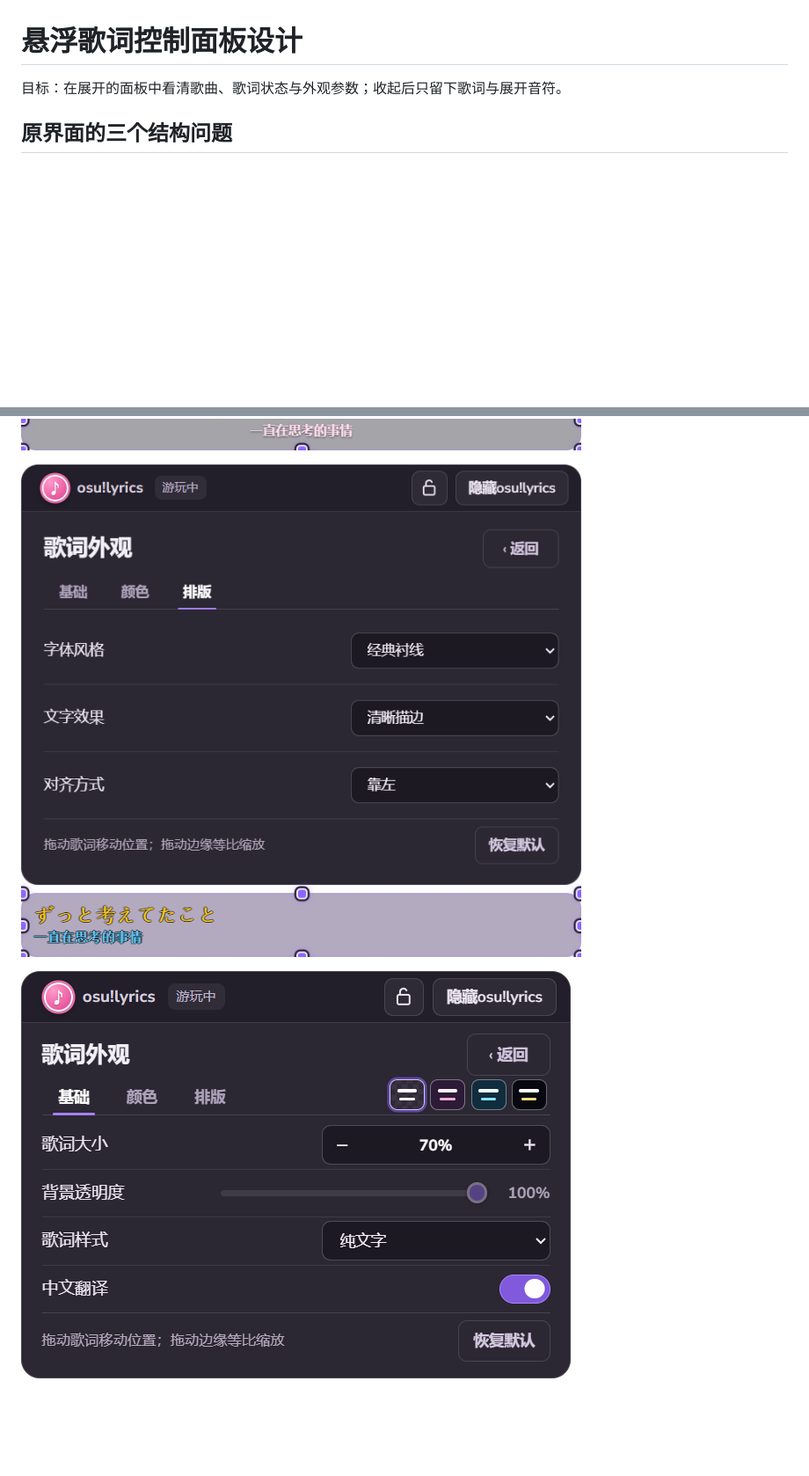
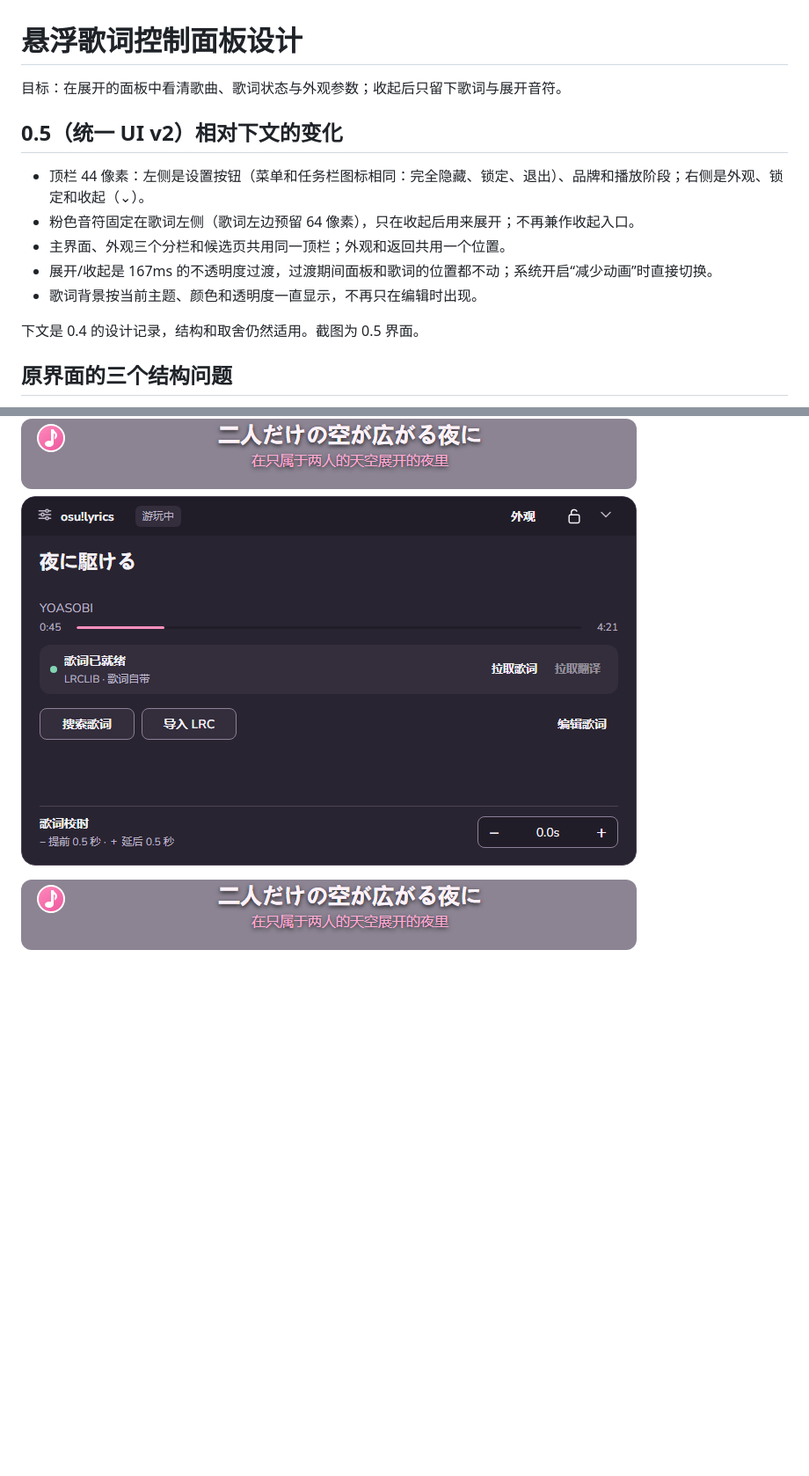
Before and after one commit to Meredith2328/osulyrics, a Markdown page: docs/interface-design.md, 2 parts joined by grey strips. Shown at 88% size. Drawn GitHub-style; pictures changed too: docs/screenshots/appearance.png, docs/screenshots/collapsed.png (added), docs/screenshots/colors.png; blank space fills up the shorter version.

```diff
--- a/docs/interface-design.md
+++ b/docs/interface-design.md
@@ -1,6 +1,16 @@
 # 悬浮歌词控制面板设计
 
 目标：在展开的面板中看清歌曲、歌词状态与外观参数；收起后只留下歌词与展开音符。
+
+## 0.5（统一 UI v2）相对下文的变化
+
+- 顶栏 44 像素：左侧是设置按钮（菜单和任务栏图标相同：完全隐藏、锁定、退出）、品牌和播放阶段；右侧是外观、锁定和收起（⌄）。
+- 粉色音符固定在歌词左侧（歌词左边预留 64 像素），只在收起后用来展开；不再兼作收起入口。
+- 主界面、外观三个分栏和候选页共用同一顶栏；外观和返回共用一个位置。
+- 展开/收起是 167ms 的不透明度过渡，过渡期间面板和歌词的位置都不动；系统开启“减少动画”时直接切换。
+- 歌词背景按当前主题、颜色和透明度一直显示，不再只在编辑时出现。
+
+下文是 0.4 的设计记录，结构和取舍仍然适用。截图为 0.5 界面。
 
 ## 原界面的三个结构问题
 
@@ -46,4 +56,4 @@
 
 ![排版设置](screenshots/typography.png)
 
-![缩小后的外观页](screenshots/compact-appearance.png)
+![收起后只剩歌词和粉色音符](screenshots/collapsed.png)
```
Also changed, not shown: README.en.md (+2 -2 lines), README.md (+9 -5 lines), docs/ui-v2-evidence-correction.md (deleted, +0 -13 lines), docs/ui-v2-implementation-review.md (deleted, +0 -72 lines), docs/screenshots/main.png, 5 other files.
